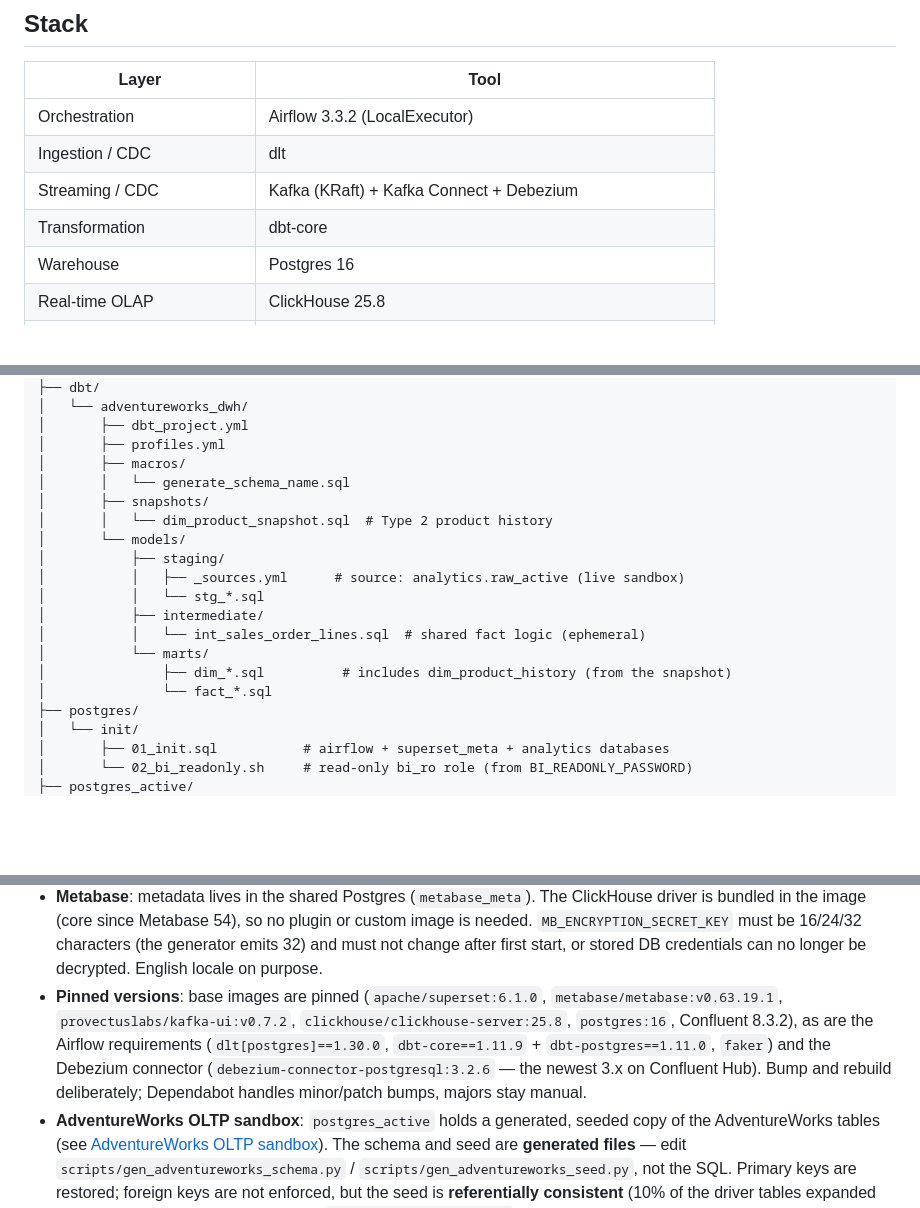
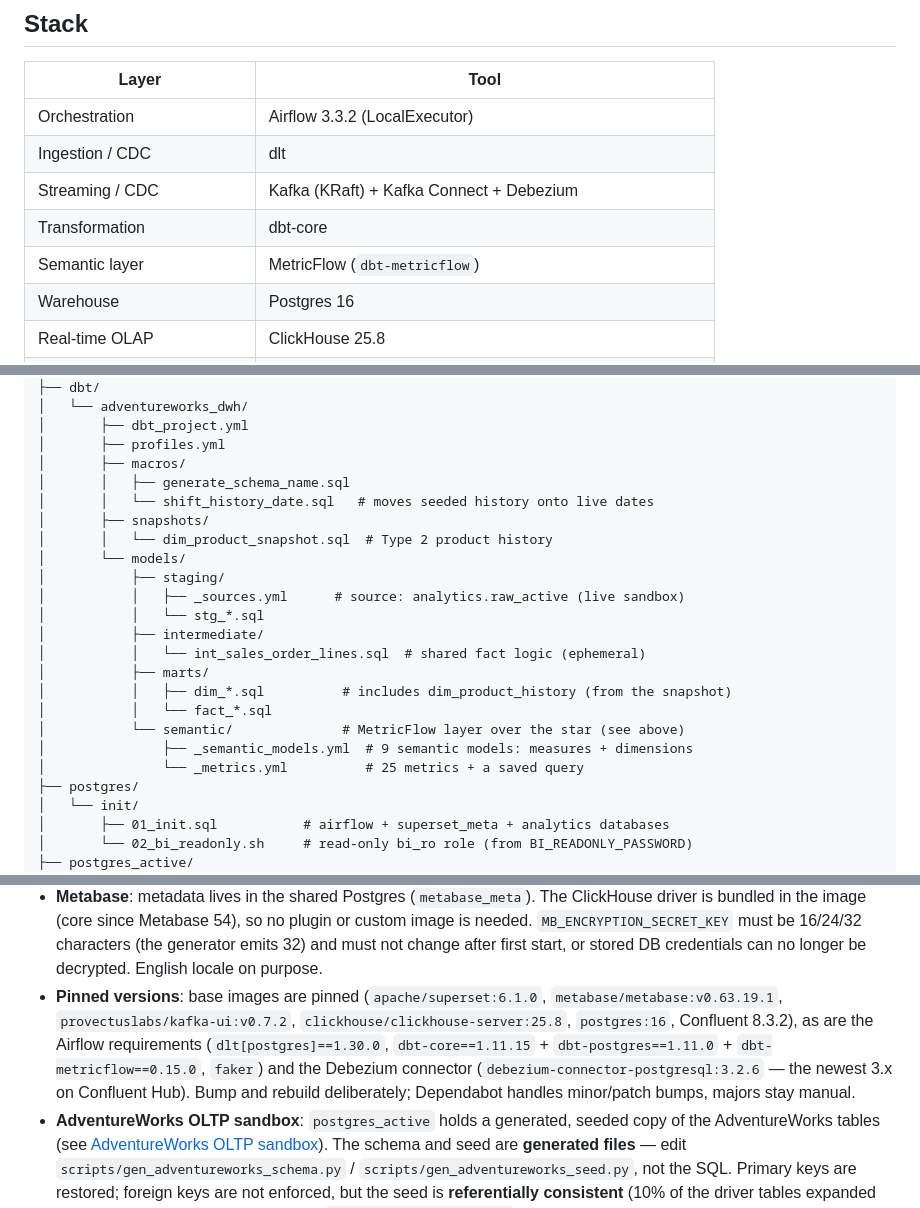
Before and after one commit to haltinok/oss-da-bi-stack, a Markdown page: README.md, 3 parts joined by grey strips. Drawn GitHub-style; blank space fills up the shorter version.

```diff
--- a/README.md
+++ b/README.md
@@ -16,6 +16,7 @@ An end-to-end ELT/CDC demo stack orchestrated by Airflow, built from open-source
 | Ingestion / CDC      | dlt                               |
 | Streaming / CDC      | Kafka (KRaft) + Kafka Connect + Debezium |
 | Transformation       | dbt-core                          |
+| Semantic layer       | MetricFlow (`dbt-metricflow`)     |
 | Warehouse            | Postgres 16                       |
 | Real-time OLAP       | ClickHouse 25.8                   |
 | Reporting/dashboarding | Superset + Metabase + a live sales dashboard (`dashboard/`) |
@@ -366,7 +422,8 @@ oss-da-bi-stack/
 │       ├── dbt_project.yml
 │       ├── profiles.yml
 │       ├── macros/
-│       │   └── generate_schema_name.sql
+│       │   ├── generate_schema_name.sql
+│       │   └── shift_history_date.sql   # moves seeded history onto live dates
 │       ├── snapshots/
 │       │   └── dim_product_snapshot.sql  # Type 2 product history
 │       └── models/
@@ -375,9 +432,12 @@ oss-da-bi-stack/
 │           │   └── stg_*.sql
 │           ├── intermediate/
 │           │   └── int_sales_order_lines.sql  # shared fact logic (ephemeral)
-│           └── marts/
-│               ├── dim_*.sql          # includes dim_product_history (from the snapshot)
-│               └── fact_*.sql
+│           ├── marts/
+│           │   ├── dim_*.sql          # includes dim_product_history (from the snapshot)
+│           │   └── fact_*.sql
+│           └── semantic/              # MetricFlow layer over the star (see above)
+│               ├── _semantic_models.yml  # 9 semantic models: measures + dimensions
+│               └── _metrics.yml          # 25 metrics + a saved query
 ├── postgres/
 │   └── init/
 │       ├── 01_init.sql           # airflow + superset_meta + analytics databases
@@ -526,7 +586,7 @@ oss-da-bi-stack/
 - **One-time SQL Server load**: `sqlserver_to_postgres` treats AdventureWorks2016 as a static source. `sqlserver_pipeline.py` checks for a load marker (`raw.customer`) and skips when present; `--force` reloads. The DAG is therefore unscheduled.
 - **Secrets come from `.env`**: Compose requires each secret (`${VAR:?}`) and fails fast rather than falling back to a placeholder. `scripts/generate-env.sh` creates them. The Debezium connector and ClickHouse user read their passwords from the same file, so nothing sensitive lives in a tracked file.
 - **Metabase**: metadata lives in the shared Postgres (`metabase_meta`). The ClickHouse driver is bundled in the image (core since Metabase 54), so no plugin or custom image is needed. `MB_ENCRYPTION_SECRET_KEY` must be 16/24/32 characters (the generator emits 32) and must not change after first start, or stored DB credentials can no longer be decrypted. English locale on purpose.
-- **Pinned versions**: base images are pinned (`apache/superset:6.1.0`, `metabase/metabase:v0.63.19.1`, `provectuslabs/kafka-ui:v0.7.2`, `clickhouse/clickhouse-server:25.8`, `postgres:16`, Confluent 8.3.2), as are the Airflow requirements (`dlt[postgres]==1.30.0`, `dbt-core==1.11.9` + `dbt-postgres==1.11.0`, `faker`) and the Debezium connector (`debezium-connector-postgresql:3.2.6` — the newest 3.x on Confluent Hub). Bump and rebuild deliberately; Dependabot handles minor/patch bumps, majors stay manual.
+- **Pinned versions**: base images are pinned (`apache/superset:6.1.0`, `metabase/metabase:v0.63.19.1`, `provectuslabs/kafka-ui:v0.7.2`, `clickhouse/clickhouse-server:25.8`, `postgres:16`, Confluent 8.3.2), as are the Airflow requirements (`dlt[postgres]==1.30.0`, `dbt-core==1.11.15` + `dbt-postgres==1.11.0` + `dbt-metricflow==0.15.0`, `faker`) and the Debezium connector (`debezium-connector-postgresql:3.2.6` — the newest 3.x on Confluent Hub). Bump and rebuild deliberately; Dependabot handles minor/patch bumps, majors stay manual.
 - **AdventureWorks OLTP sandbox**: `postgres_active` holds a generated, seeded copy of the AdventureWorks tables (see [AdventureWorks OLTP sandbox](#adventureworks-oltp-sandbox)). The schema and seed are **generated files** — edit `scripts/gen_adventureworks_schema.py` / `scripts/gen_adventureworks_seed.py`, not the SQL. Primary keys are restored; foreign keys are not enforced, but the seed is **referentially consistent** (10% of the driver tables expanded along the FK graph), so joins resolve. `simulate_adventureworks` mutates the tables every 5 min.
 - **DWH source**: `dbt/adventureworks_dwh` reads `analytics.raw_active`, fed by the `postgres_active_to_postgres_aw` dlt pipeline. The static `analytics.raw` (SQL Server load) is an alternative source. `dim_date` runs to 2040 because the simulator stamps new rows with `now()`.
 - **ClickHouse mart**: the dbt star is copied into ClickHouse `mart` by `scripts/sync_mart_to_clickhouse.py` (the last task of the `postgres_active_to_postgres_aw` DAG) using ClickHouse's `postgresql()` table function. It reads the mart as the read-only `bi_ro` role, and since the password rides the query text it sets `log_queries=0` to keep it out of `system.query_log`. (dlt's ClickHouse destination works on dlt 1.30 — native port 9000, `http_port` 8123, `secure=False` — but needs `dlt[clickhouse]`, which the Airflow image doesn't install; `postgresql()` needs no extra driver.)
```
Also changed, not shown: other parts of README.md (+56 -1 lines).
